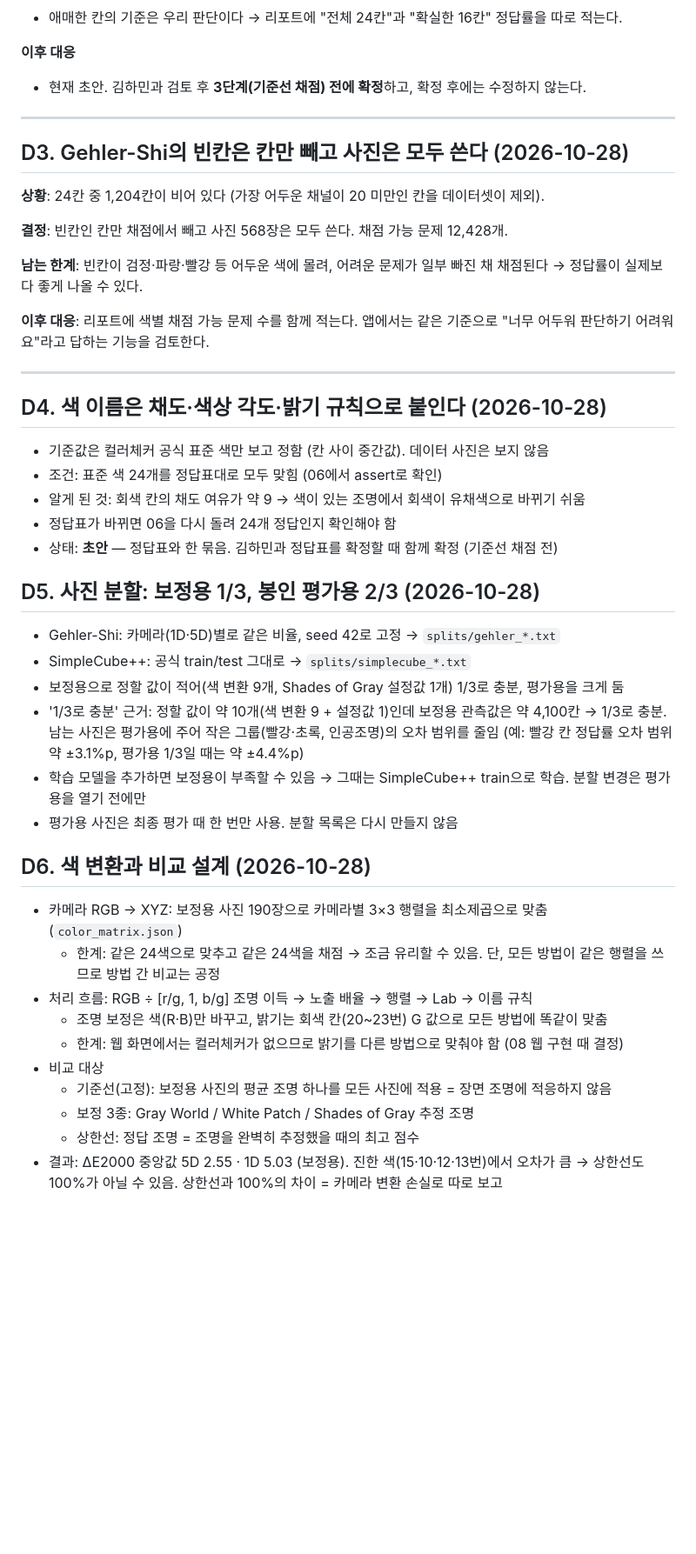
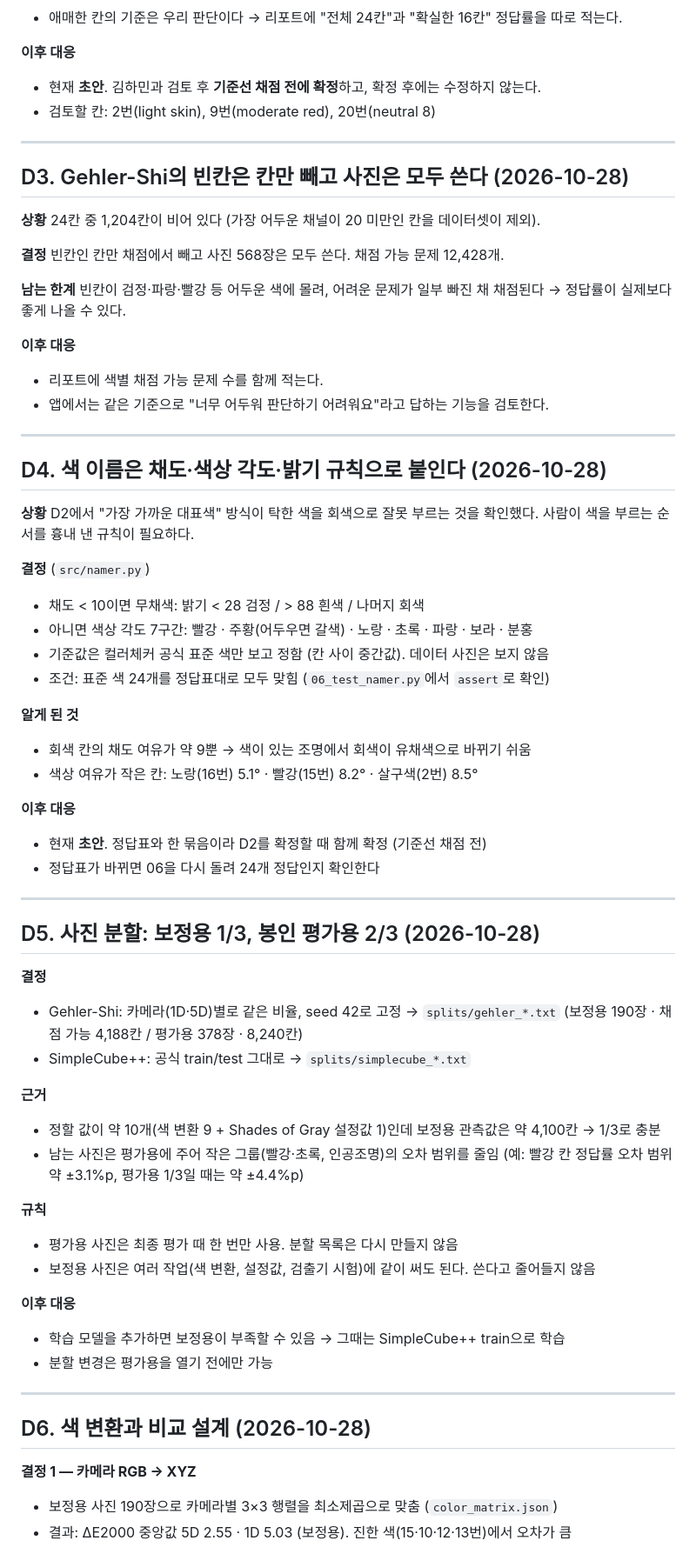
Before and after one commit to simpson92/TrueHue, a Markdown page: reports/decisions.md, the part around one of its changes. Shown at 87% size. GitHub-like rendering; blank space fills up the shorter version.

Commit message:
docs: 결정 기록 형식 통일 — 요약표 추가, D4~D6 구조 정리, D8 확인 시험 반영

```diff
--- a/reports/decisions.md
+++ b/reports/decisions.md
@@ -59,52 +71,76 @@
 - 애매한 칸의 기준은 우리 판단이다 → 리포트에 "전체 24칸"과 "확실한 16칸" 정답률을 따로 적는다.
 
 **이후 대응**
-- 현재 초안. 김하민과 검토 후 **3단계(기준선 채점) 전에 확정**하고, 확정 후에는 수정하지 않는다.
+- 현재 **초안**. 김하민과 검토 후 **기준선 채점 전에 확정**하고, 확정 후에는 수정하지 않는다.
+- 검토할 칸: 2번(light skin), 9번(moderate red), 20번(neutral 8)
 
 ---
 
 ## D3. Gehler-Shi의 빈칸은 칸만 빼고 사진은 모두 쓴다 (2026-10-28)
 
-**상황**: 24칸 중 1,204칸이 비어 있다 (가장 어두운 채널이 20 미만인 칸을 데이터셋이 제외).
+**상황**
+24칸 중 1,204칸이 비어 있다 (가장 어두운 채널이 20 미만인 칸을 데이터셋이 제외).
 
-**결정**: 빈칸인 칸만 채점에서 빼고 사진 568장은 모두 쓴다. 채점 가능 문제 12,428개.
+**결정**
+빈칸인 칸만 채점에서 빼고 사진 568장은 모두 쓴다. 채점 가능 문제 12,428개.
 
-**남는 한계**: 빈칸이 검정·파랑·빨강 등 어두운 색에 몰려, 어려운 문제가 일부 빠진 채 채점된다
+**남는 한계**
+빈칸이 검정·파랑·빨강 등 어두운 색에 몰려, 어려운 문제가 일부 빠진 채 채점된다
 → 정답률이 실제보다 좋게 나올 수 있다.
 
-**이후 대응**: 리포트에 색별 채점 가능 문제 수를 함께 적는다. 앱에서는 같은 기준으로
-"너무 어두워 판단하기 어려워요"라고 답하는 기능을 검토한다.
+**이후 대응**
+- 리포트에 색별 채점 가능 문제 수를 함께 적는다.
+- 앱에서는 같은 기준으로 "너무 어두워 판단하기 어려워요"라고 답하는 기능을 검토한다.
 
 ---
 
 ## D4. 색 이름은 채도·색상 각도·밝기 규칙으로 붙인다 (2026-10-28)
+
+**상황**
+D2에서 "가장 가까운 대표색" 방식이 탁한 색을 회색으로 잘못 부르는 것을 확인했다.
+사람이 색을 부르는 순서를 흉내 낸 규칙이 필요하다.
+
+**결정** (`src/namer.py`)
+- 채도 < 10이면 무채색: 밝기 < 28 검정 / > 88 흰색 / 나머지 회색
+- 아니면 색상 각도 7구간: 빨강 · 주황(어두우면 갈색) · 노랑 · 초록 · 파랑 · 보라 · 분홍
 - 기준값은 컬러체커 공식 표준 색만 보고 정함 (칸 사이 중간값). 데이터 사진은 보지 않음
-- 조건: 표준 색 24개를 정답표대로 모두 맞힘 (06에서 assert로 확인)
-- 알게 된 것: 회색 칸의 채도 여유가 약 9 → 색이 있는 조명에서 회색이 유채색으로 바뀌기 쉬움
-- 정답표가 바뀌면 06을 다시 돌려 24개 정답인지 확인해야 함
-- 상태: **초안** — 정답표와 한 묶음. 김하민과 정답표를 확정할 때 함께 확정 (기준선 채점 전)
+- 조건: 표준 색 24개를 정답표대로 모두 맞힘 (`06_test_namer.py`에서 `assert`로 확인)
+
+**알게 된 것**
+- 회색 칸의 채도 여유가 약 9뿐 → 색이 있는 조명에서 회색이 유채색으로 바뀌기 쉬움
+- 색상 여유가 작은 칸: 노랑(16번) 5.1° · 빨강(15번) 8.2° · 살구색(2번) 8.5°
+
+**이후 대응**
+- 현재 **초안**. 정답표와 한 묶음이라 D2를 확정할 때 함께 확정 (기준선 채점 전)
+- 정답표가 바뀌면 06을 다시 돌려 24개 정답인지 확인한다
+
+---
 
 ## D5. 사진 분할: 보정용 1/3, 봉인 평가용 2/3 (2026-10-28)
+
+**결정**
 - Gehler-Shi: 카메라(1D·5D)별로 같은 비율, seed 42로 고정 → `splits/gehler_*.txt`
+  (보정용 190장 · 채점 가능 4,188칸 / 평가용 378장 · 8,240칸)
 - SimpleCube++: 공식 train/test 그대로 → `splits/simplecube_*.txt`
-- 보정용으로 정할 값이 적어(색 변환 9개, Shades of Gray 설정값 1개) 1/3로 충분, 평가용을 크게 둠
-- '1/3로 충분' 근거: 정할 값이 약 10개(색 변환 9 + 설정값 1)인데 보정용 관측값은 약 4,100칸 → 1/3로 충분.
-  남는 사진은 평가용에 주어 작은 그룹(빨강·초록, 인공조명)의 오차 범위를 줄임
+
+**근거**
+- 정할 값이 약 10개(색 변환 9 + Shades of Gray 설정값 1)인데 보정용 관측값은 약 4,100칸 → 1/3로 충분
+- 남는 사진은 평가용에 주어 작은 그룹(빨강·초록, 인공조명)의 오차 범위를 줄임
   (예: 빨강 칸 정답률 오차 범위 약 ±3.1%p, 평가용 1/3일 때는 약 ±4.4%p)
-- 학습 모델을 추가하면 보정용이 부족할 수 있음 → 그때는 SimpleCube++ train으로 학습. 분할 변경은 평가용을 열기 전에만
+
+**규칙**
 - 평가용 사진은 최종 평가 때 한 번만 사용. 분할 목록은 다시 만들지 않음
+- 보정용 사진은 여러 작업(색 변환, 설정값, 검출기 시험)에 같이 써도 된다. 쓴다고 줄어들지 않음
+
+**이후 대응**
+- 학습 모델을 추가하면 보정용이 부족할 수 있음 → 그때는 SimpleCube++ train으로 학습
+- 분할 변경은 평가용을 열기 전에만 가능
+
+---
 
 ## D6. 색 변환과 비교 설계 (2026-10-28)
-- 카메라 RGB → XYZ: 보정용 사진 190장으로 카메라별 3×3 행렬을 최소제곱으로 맞춤 (`color_matrix.json`)
-  - 한계: 같은 24색으로 맞추고 같은 24색을 채점 → 조금 유리할 수 있음.
-    단, 모든 방법이 같은 행렬을 쓰므로 방법 간 비교는 공정
-- 처리 흐름: RGB ÷ [r/g, 1, b/g] 조명 이득 → 노출 배율 → 행렬 → Lab → 이름 규칙
-  - 조명 보정은 색(R·B)만 바꾸고, 밝기는 회색 칸(20~23번) G 값으로 모든 방법에 똑같이 맞춤
-  - 한계: 웹 화면에서는 컬러체커가 없으므로 밝기를 다른 방법으로 맞춰야 함 (08 웹 구현 때 결정)
-- 비교 대상
-  - 기준선(고정): 보정용 사진의 평균 조명 하나를 모든 사진에 적용 = 장면 조명에 적응하지 않음
-  - 보정 3종: Gray World / White Patch / Shades of Gray 추정 조명
-  - 상한선: 정답 조명 = 조명을 완벽히 추정했을 때의 최고 점수
+
+**결정 1 — 카메라 RGB → XYZ**
+- 보정용 사진 190장으로 카메라별 3×3 행렬을 최소제곱으로 맞춤 (`color_matrix.json`)
 - 결과: ΔE2000 중앙값 5D 2.55 · 1D 5.03 (보정용). 진한 색(15·10·12·13번)에서 오차가 큼
-  → 상한선도 100%가 아닐 수 있음. 상한선과 100%의 차이 = 카메라 변환 손실로 따로 보고
 
```
Also changed, not shown: other parts of reports/decisions.md (+38 -10 lines).
